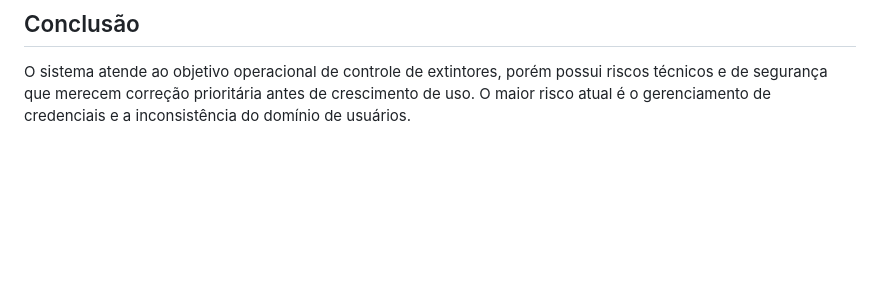
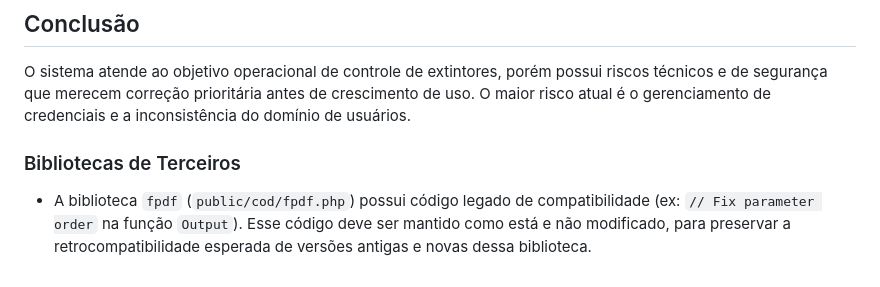
Before and after one commit to eniltonweb/controle_extintores, a Markdown page: ANALISE_SISTEMA.md, the part around the change. GitHub-like rendering; blank space fills up the shorter version.

Commit message:
docs: document intentional backward compatibility code in fpdf.php
The FPDF library includes legacy compatibility logic to handle a change
in the parameter order of the Output() method.

This commit updates the project's architecture documentation
(ANALISE_SISTEMA.md) to clarify that this code is intentional and must
not be removed or modified, preventing future developers from treating
it as a local TODO.

Co-authored-by: eniltonweb <216002120+eniltonweb@users.noreply.github.com>

```diff
--- a/ANALISE_SISTEMA.md
+++ b/ANALISE_SISTEMA.md
@@ -63,3 +63,6 @@ O projeto é uma aplicação web em **PHP procedural** com frontend em HTML/CSS/
 
 ## Conclusão
 O sistema atende ao objetivo operacional de controle de extintores, porém possui riscos técnicos e de segurança que merecem correção prioritária antes de crescimento de uso. O maior risco atual é o gerenciamento de credenciais e a inconsistência do domínio de usuários.
+
+### Bibliotecas de Terceiros
+- A biblioteca `fpdf` (`public/cod/fpdf.php`) possui código legado de compatibilidade (ex: `// Fix parameter order` na função `Output`). Esse código deve ser mantido como está e não modificado, para preservar a retrocompatibilidade esperada de versões antigas e novas dessa biblioteca.
```
